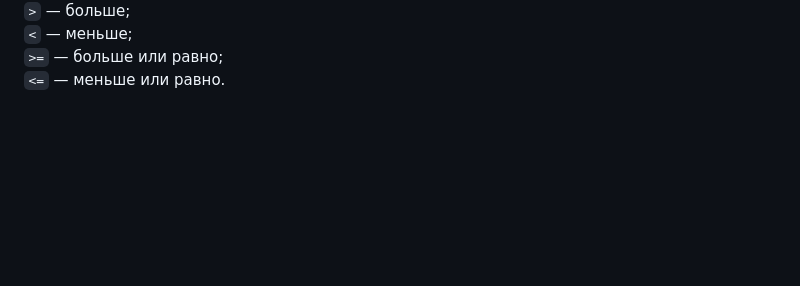
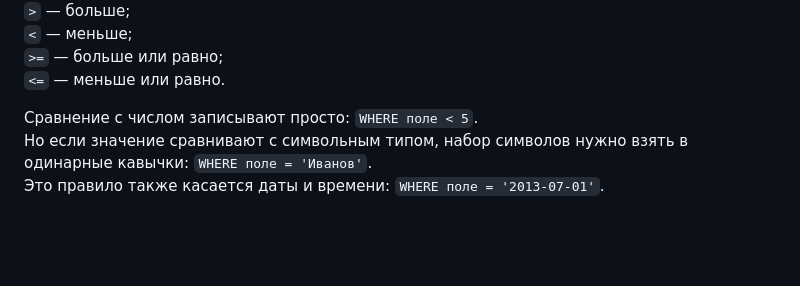
Before and after one commit to ivkovalevv/useful-dev-files, a Markdown page: sql-cheat-sheet.md, the part around the change. GitHub-like rendering; blank space fills up the shorter version.

```diff
--- a/sql-cheat-sheet.md
+++ b/sql-cheat-sheet.md
@@ -190,4 +190,8 @@ WHERE поле > 4; -- условие для среза данных
 `>=` — больше или равно;
 `<=` — меньше или равно.
 
+Сравнение с числом записывают просто: `WHERE поле < 5`.
+Но если значение сравнивают с символьным типом, набор символов нужно взять в одинарные кавычки: `WHERE поле = 'Иванов'`.
+Это правило также касается даты и времени: `WHERE поле = '2013-07-01'`.
+
 <br><br/>
```
